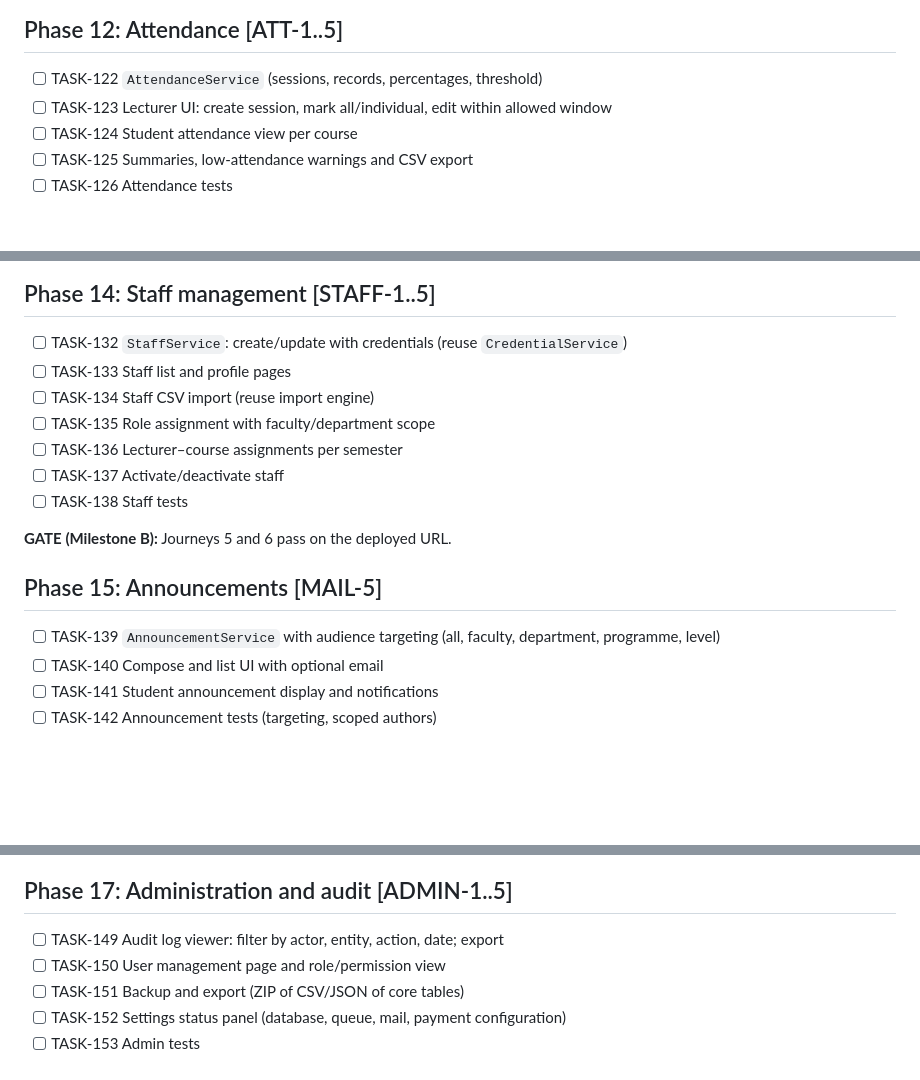
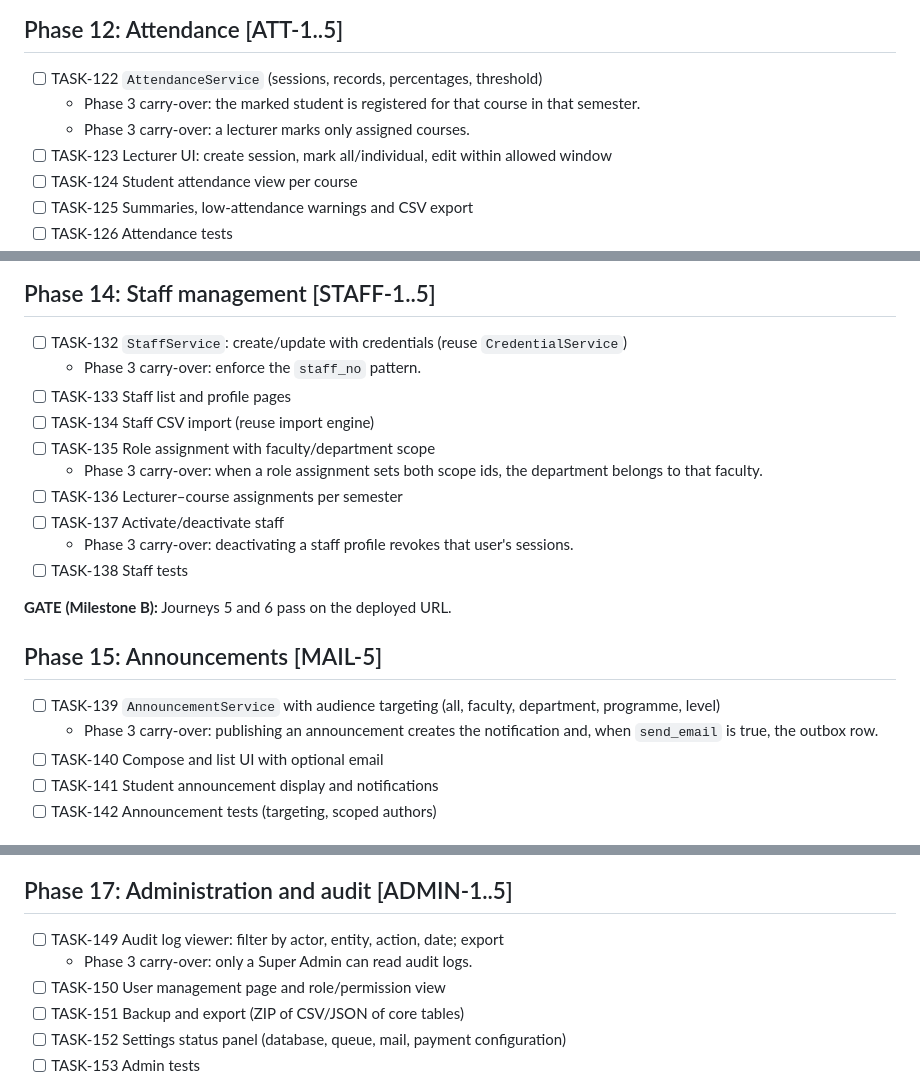
Before and after one commit to plexxypc/universityportalprototype, a Markdown page: TASKS.md, 3 parts joined by grey strips. Rendered like a GitHub page; blank space fills up the shorter version.

```diff
--- a/TASKS.md
+++ b/TASKS.md
@@ -181,6 +208,8 @@
 ## Phase 12: Attendance [ATT-1..5]
 
 - [ ] TASK-122 `AttendanceService` (sessions, records, percentages, threshold)
+  - Phase 3 carry-over: the marked student is registered for that course in that semester.
+  - Phase 3 carry-over: a lecturer marks only assigned courses.
 - [ ] TASK-123 Lecturer UI: create session, mark all/individual, edit within allowed window
 - [ ] TASK-124 Student attendance view per course
 - [ ] TASK-125 Summaries, low-attendance warnings and CSV export
@@ -197,11 +226,14 @@
 ## Phase 14: Staff management [STAFF-1..5]
 
 - [ ] TASK-132 `StaffService`: create/update with credentials (reuse `CredentialService`)
+  - Phase 3 carry-over: enforce the `staff_no` pattern.
 - [ ] TASK-133 Staff list and profile pages
 - [ ] TASK-134 Staff CSV import (reuse import engine)
 - [ ] TASK-135 Role assignment with faculty/department scope
+  - Phase 3 carry-over: when a role assignment sets both scope ids, the department belongs to that faculty.
 - [ ] TASK-136 Lecturer–course assignments per semester
 - [ ] TASK-137 Activate/deactivate staff
+  - Phase 3 carry-over: deactivating a staff profile revokes that user's sessions.
 - [ ] TASK-138 Staff tests
 
 **GATE (Milestone B):** Journeys 5 and 6 pass on the deployed URL.
@@ -209,6 +241,7 @@
 ## Phase 15: Announcements [MAIL-5]
 
 - [ ] TASK-139 `AnnouncementService` with audience targeting (all, faculty, department, programme, level)
+  - Phase 3 carry-over: publishing an announcement creates the notification and, when `send_email` is true, the outbox row.
 - [ ] TASK-140 Compose and list UI with optional email
 - [ ] TASK-141 Student announcement display and notifications
 - [ ] TASK-142 Announcement tests (targeting, scoped authors)
@@ -225,6 +258,7 @@
 ## Phase 17: Administration and audit [ADMIN-1..5]
 
 - [ ] TASK-149 Audit log viewer: filter by actor, entity, action, date; export
+  - Phase 3 carry-over: only a Super Admin can read audit logs.
 - [ ] TASK-150 User management page and role/permission view
 - [ ] TASK-151 Backup and export (ZIP of CSV/JSON of core tables)
 - [ ] TASK-152 Settings status panel (database, queue, mail, payment configuration)
```
Also changed, not shown: other parts of TASKS.md (+29 -0 lines), docs/SERVICE_RULES.md (+33 -33 lines).
